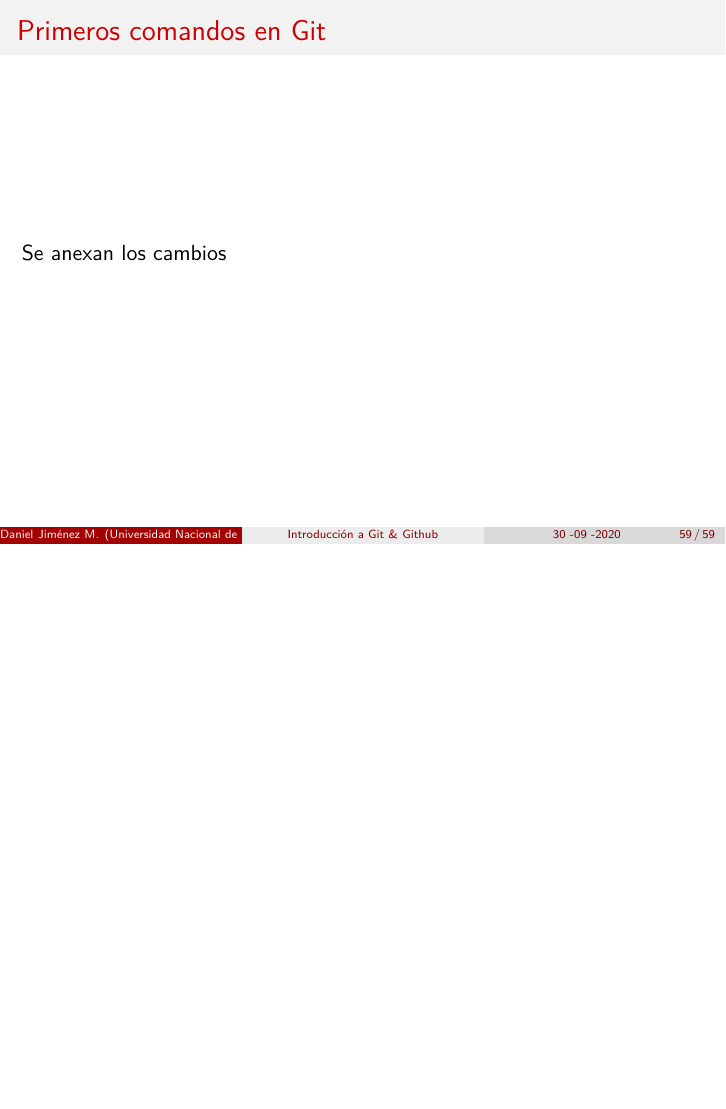
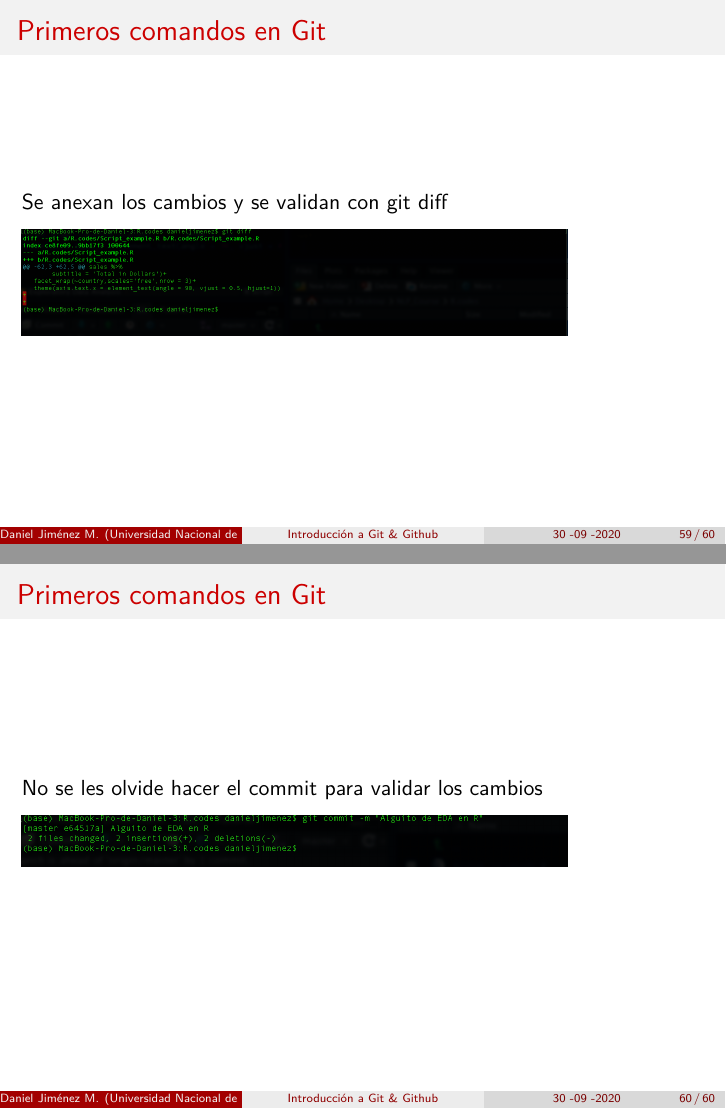
Before and after one commit to carlosjimenez88M/NLP_Course, an R Markdown document (Presentations/Clase 1.Rmd): page 59 of 59 before the commit and pages 59 and 60 of 60 after it, the two joined at a grey line. Rendered offline with R 4.5, knitr and Pandoc, then LaTeX, with nearby package versions.

Commit message:
Examples

````diff
--- a/Presentations/Clase 1.Rmd
+++ b/Presentations/Clase 1.Rmd
@@ -586,4 +586,16 @@ knitr::include_graphics("./images/cambiosr2.png")
 
 ## Primeros comandos en Git
 
-Se anexan los cambios
+Se anexan los cambios y se validan con git diff
+
+```{r , echo=FALSE ,out.width = '80%'}
+knitr::include_graphics("./images/cambiosr3.png")
+```
+
+## Primeros comandos en Git
+
+No se les olvide hacer el commit para validar los cambios
+
+```{r , echo=FALSE ,out.width = '80%'}
+knitr::include_graphics("./images/Anexo de cambios.png")
+```
````
Also changed, not shown: Presentations/images/Anexo de cambios.png (added), Presentations/images/cambiosr3.png (added), R.codes/Script_example.R (line endings or trailing spaces).
